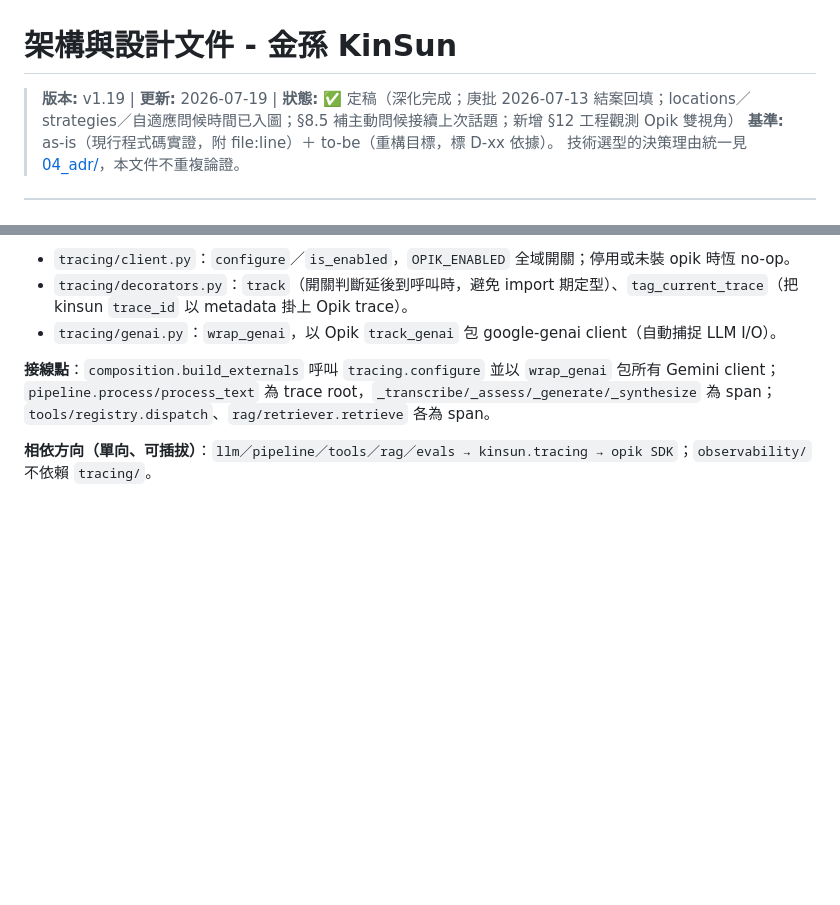
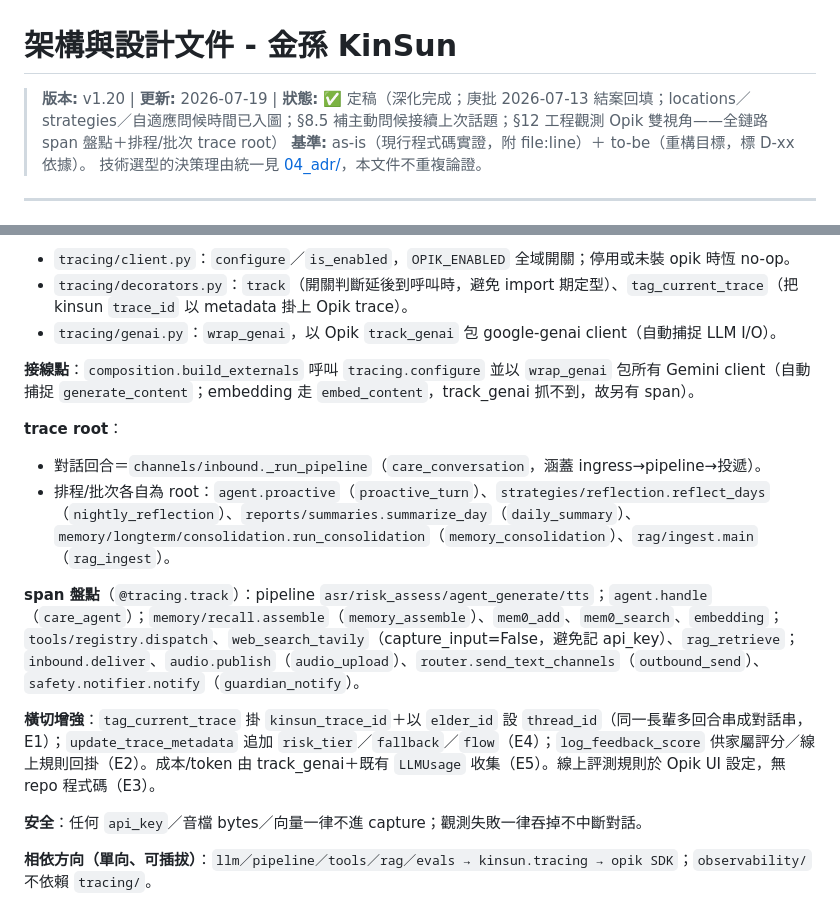
Before and after one commit to leo53021313/kinsun, a Markdown page: docs/dev/05_架構與設計.md, 2 parts joined by grey strips. Rendered like a GitHub page; blank space fills up the shorter version.

Commit message:
docs(dev): expand 05 §12 with full Opik span inventory and batch trace roots
WHY: docs/dev 同步鐵律——新增大量 span 與排程/批次 trace root 後,架構契約(05,
沒出現＝不存在)須反映全鏈路覆蓋。

WHAT: §12 補 trace root 清單(care_conversation + 五個排程/批次 root)、完整 span
盤點、橫切增強(thread/metadata/feedback/cost)、安全註記(api_key/bytes/向量不 capture)。

IMPACT: 純文檔。

Co-Authored-By: Claude Fable 5 <noreply@anthropic.com>

```diff
--- a/docs/dev/05_架構與設計.md
+++ b/docs/dev/05_架構與設計.md
@@ -1,6 +1,6 @@
 # 架構與設計文件 - 金孫 KinSun
 
-> **版本:** v1.19 | **更新:** 2026-07-19 | **狀態:** ✅ 定稿（深化完成；庚批 2026-07-13 結案回填；locations／strategies／自適應問候時間已入圖；§8.5 補主動問候接續上次話題；新增 §12 工程觀測 Opik 雙視角）
+> **版本:** v1.20 | **更新:** 2026-07-19 | **狀態:** ✅ 定稿（深化完成；庚批 2026-07-13 結案回填；locations／strategies／自適應問候時間已入圖；§8.5 補主動問候接續上次話題；§12 工程觀測 Opik 雙視角——全鏈路 span 盤點＋排程/批次 trace root）
 > **基準:** as-is（現行程式碼實證，附 file:line）＋ to-be（重構目標，標 D-xx 依據）。
 > 技術選型的決策理由統一見 [04_adr/](04_adr/README.md)，本文件不重複論證。
 
@@ -1046,7 +1046,17 @@ fail-safe 三層防護（classifier 捕 LLMError→detector 捕全例外→收
 - `tracing/decorators.py`：`track`（開關判斷延後到呼叫時，避免 import 期定型）、`tag_current_trace`（把 kinsun `trace_id` 以 metadata 掛上 Opik trace）。
 - `tracing/genai.py`：`wrap_genai`，以 Opik `track_genai` 包 google-genai client（自動捕捉 LLM I/O）。
 
-**接線點**：`composition.build_externals` 呼叫 `tracing.configure` 並以 `wrap_genai` 包所有 Gemini client；`pipeline.process/process_text` 為 trace root，`_transcribe/_assess/_generate/_synthesize` 為 span；`tools/registry.dispatch`、`rag/retriever.retrieve` 各為 span。
+**接線點**：`composition.build_externals` 呼叫 `tracing.configure` 並以 `wrap_genai` 包所有 Gemini client（自動捕捉 `generate_content`；embedding 走 `embed_content`，track_genai 抓不到，故另有 span）。
+
+**trace root**：
+- 對話回合＝`channels/inbound._run_pipeline`（`care_conversation`，涵蓋 ingress→pipeline→投遞）。
+- 排程/批次各自為 root：`agent.proactive`（`proactive_turn`）、`strategies/reflection.reflect_days`（`nightly_reflection`）、`reports/summaries.summarize_day`（`daily_summary`）、`memory/longterm/consolidation.run_consolidation`（`memory_consolidation`）、`rag/ingest.main`（`rag_ingest`）。
+
+**span 盤點**（`@tracing.track`）：pipeline `asr/risk_assess/agent_generate/tts`；`agent.handle`（`care_agent`）；`memory/recall.assemble`（`memory_assemble`）、`mem0_add`、`mem0_search`、`embedding`；`tools/registry.dispatch`、`web_search_tavily`（capture_input=False，避免記 api_key）、`rag_retrieve`；`inbound.deliver`、`audio.publish`（`audio_upload`）、`router.send_text_channels`（`outbound_send`）、`safety.notifier.notify`（`guardian_notify`）。
+
+**橫切增強**：`tag_current_trace` 掛 `kinsun_trace_id`＋以 `elder_id` 設 `thread_id`（同一長輩多回合串成對話串，E1）；`update_trace_metadata` 追加 `risk_tier`／`fallback`／`flow`（E4）；`log_feedback_score` 供家屬評分／線上規則回掛（E2）。成本/token 由 track_genai＋既有 `LLMUsage` 收集（E5）。線上評測規則於 Opik UI 設定，無 repo 程式碼（E3）。
+
+**安全**：任何 `api_key`／音檔 bytes／向量一律不進 capture；觀測失敗一律吞掉不中斷對話。
 
 **相依方向（單向、可插拔）**：`llm／pipeline／tools／rag／evals → kinsun.tracing → opik SDK`；`observability/` 不依賴 `tracing/`。
 
```
Also changed, not shown: docs/dev/README.md (+1 -1 lines).
